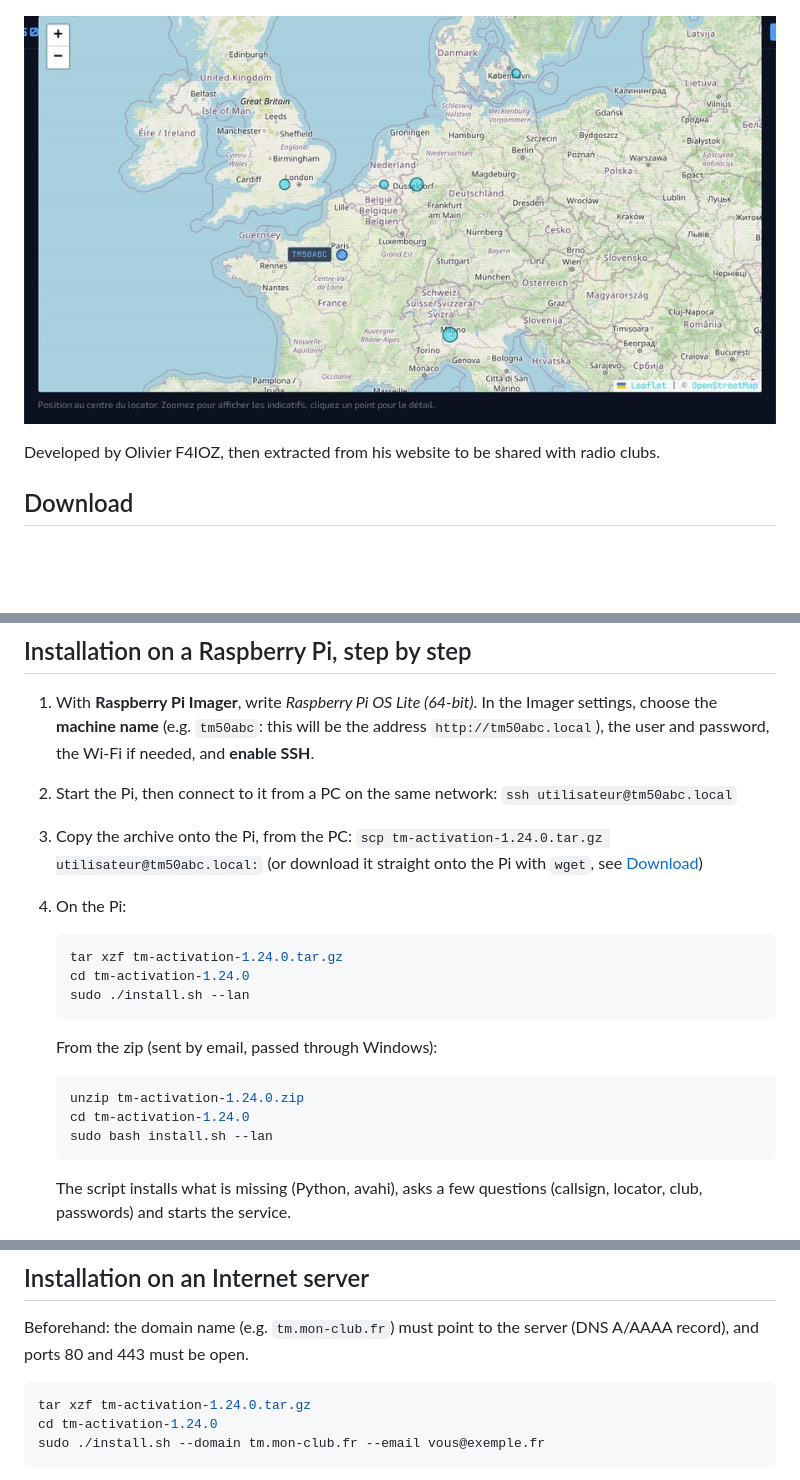
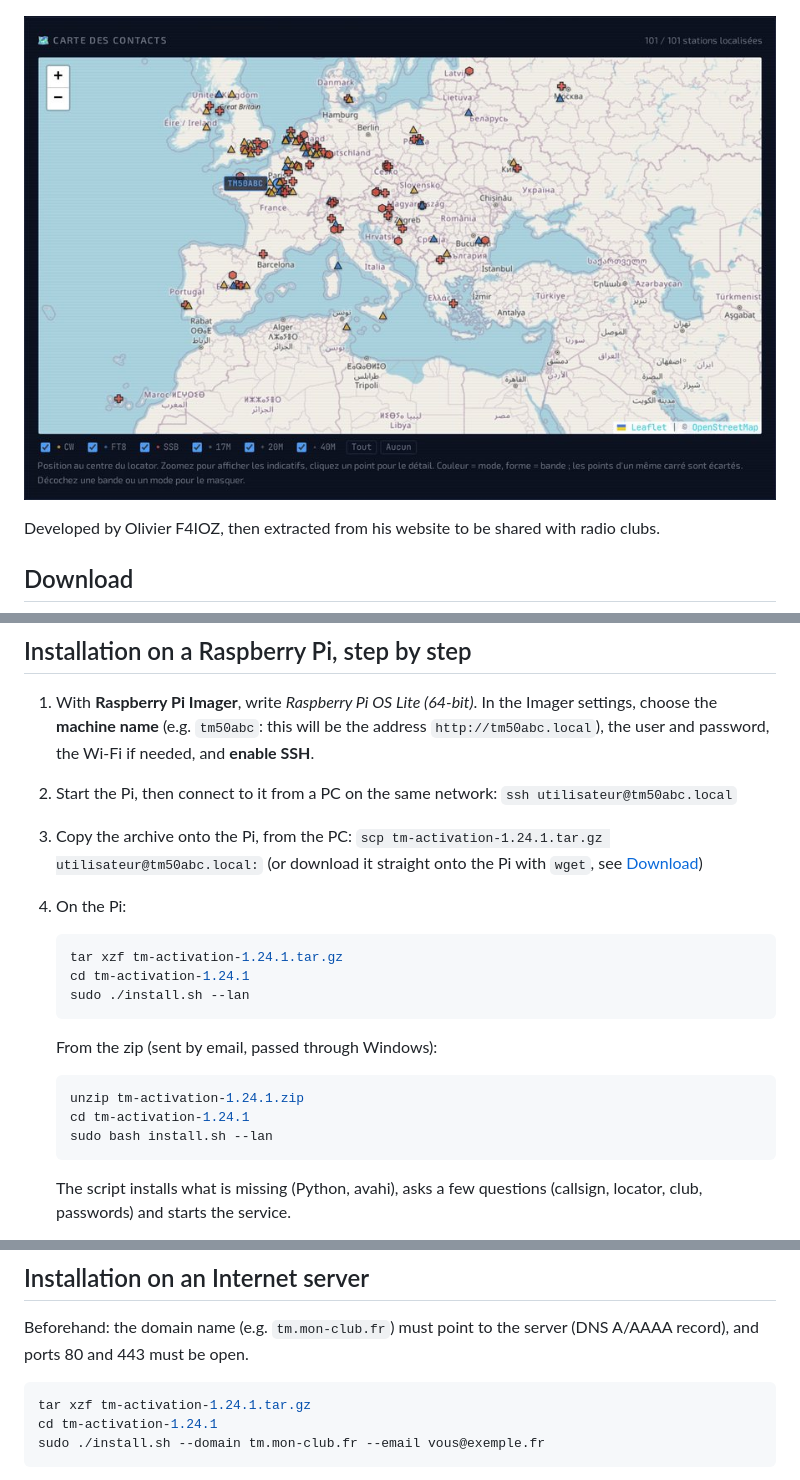
Before and after one commit to f4ioz/tm-activation, a Markdown page: README.en.md, 3 parts joined by grey strips. Rendered like a GitHub page; pictures changed too: docs/images/map.jpg; blank space fills up the shorter version.

````diff
--- a/README.en.md
+++ b/README.en.md
@@ -222,22 +222,22 @@ The application uses about 80 MB of memory.
 2. Start the Pi, then connect to it from a PC on the same network:
    `ssh utilisateur@tm50abc.local`
 3. Copy the archive onto the Pi, from the PC:
-   `scp tm-activation-1.24.0.tar.gz utilisateur@tm50abc.local:`
+   `scp tm-activation-1.24.1.tar.gz utilisateur@tm50abc.local:`
    (or download it straight onto the Pi with `wget`, see
    [Download](#download))
 4. On the Pi:
 
    ```bash
-   tar xzf tm-activation-1.24.0.tar.gz
-   cd tm-activation-1.24.0
+   tar xzf tm-activation-1.24.1.tar.gz
+   cd tm-activation-1.24.1
    sudo ./install.sh --lan
    ```
 
    From the zip (sent by email, passed through Windows):
 
    ```bash
-   unzip tm-activation-1.24.0.zip
-   cd tm-activation-1.24.0
+   unzip tm-activation-1.24.1.zip
+   cd tm-activation-1.24.1
    sudo bash install.sh --lan
    ```
 
@@ -320,8 +320,8 @@ Beforehand: the domain name (e.g. `tm.mon-club.fr`) must point to the server
 (DNS A/AAAA record), and ports 80 and 443 must be open.
 
 ```bash
-tar xzf tm-activation-1.24.0.tar.gz
-cd tm-activation-1.24.0
+tar xzf tm-activation-1.24.1.tar.gz
+cd tm-activation-1.24.1
 sudo ./install.sh --domain tm.mon-club.fr --email vous@exemple.fr
 ```
 
````
Also changed, not shown: other parts of README.en.md (+3 -3 lines), README.md (+10 -10 lines), 6 other files.
